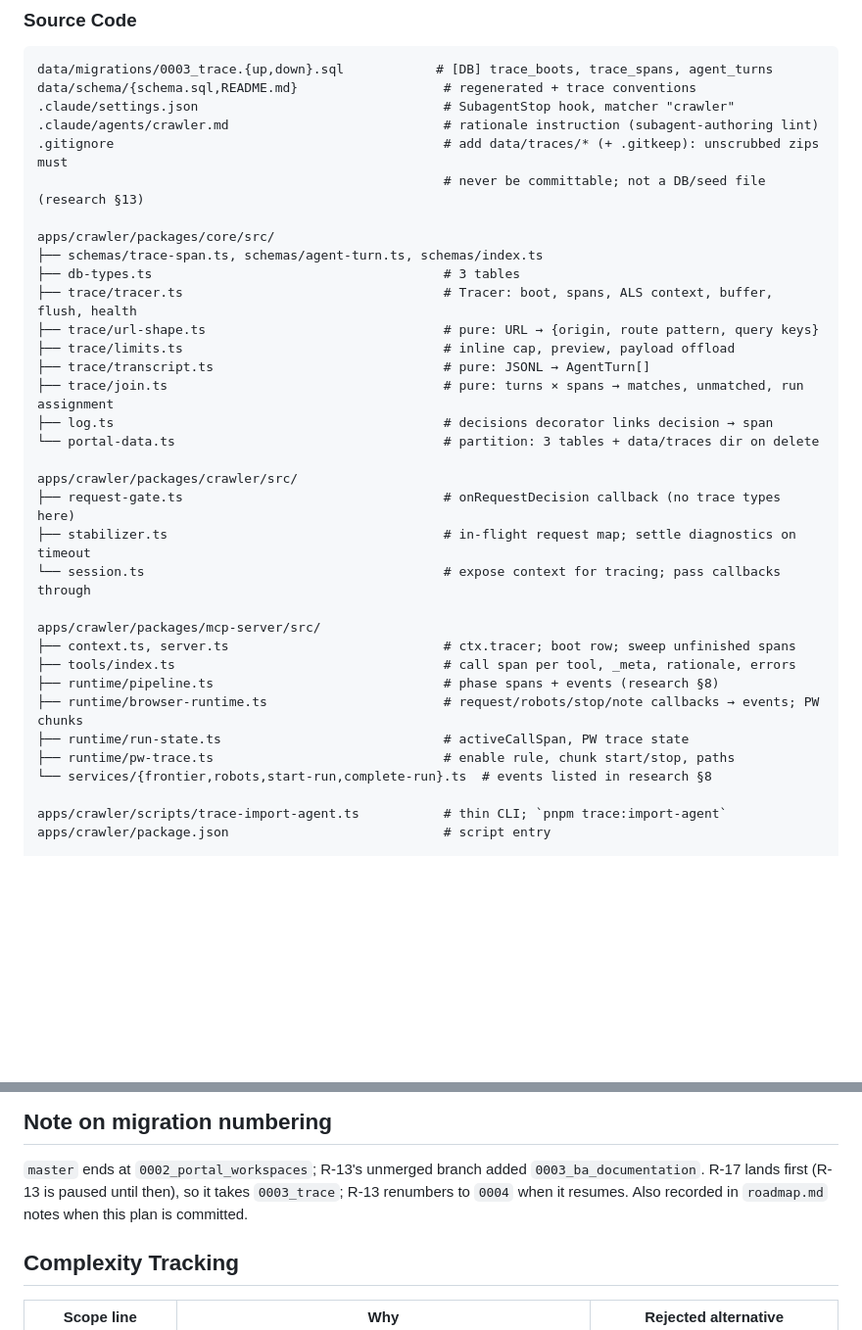
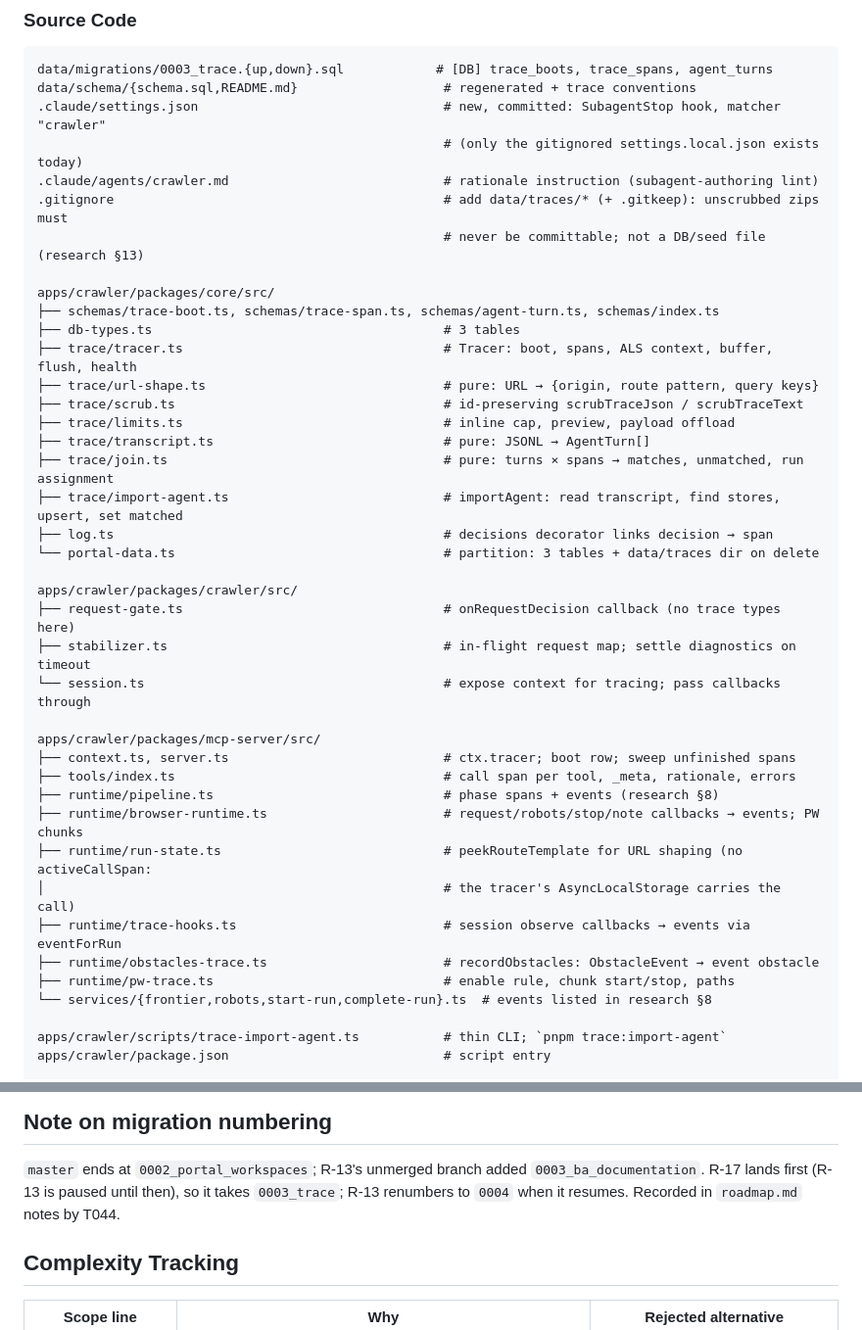
Before and after one commit to DawidGaleziewski/pathfinder-ai, a Markdown page: specs/005-crawl-run-observability-trace/plan.md, 2 parts joined by grey strips. Shown at 98% size. Rendered like a GitHub page; blank space fills up the shorter version.

````diff
--- a/specs/005-crawl-run-observability-trace/plan.md
+++ b/specs/005-crawl-run-observability-trace/plan.md
@@ -109,19 +109,22 @@ specs/005-crawl-run-observability-trace/
 ```text
 data/migrations/0003_trace.{up,down}.sql            # [DB] trace_boots, trace_spans, agent_turns
 data/schema/{schema.sql,README.md}                   # regenerated + trace conventions
-.claude/settings.json                                # SubagentStop hook, matcher "crawler"
+.claude/settings.json                                # new, committed: SubagentStop hook, matcher "crawler"
+                                                     # (only the gitignored settings.local.json exists today)
 .claude/agents/crawler.md                            # rationale instruction (subagent-authoring lint)
 .gitignore                                           # add data/traces/* (+ .gitkeep): unscrubbed zips must
                                                      # never be committable; not a DB/seed file (research §13)
 
 apps/crawler/packages/core/src/
-├── schemas/trace-span.ts, schemas/agent-turn.ts, schemas/index.ts
+├── schemas/trace-boot.ts, schemas/trace-span.ts, schemas/agent-turn.ts, schemas/index.ts
 ├── db-types.ts                                      # 3 tables
 ├── trace/tracer.ts                                  # Tracer: boot, spans, ALS context, buffer, flush, health
 ├── trace/url-shape.ts                               # pure: URL → {origin, route pattern, query keys}
+├── trace/scrub.ts                                   # id-preserving scrubTraceJson / scrubTraceText
 ├── trace/limits.ts                                  # inline cap, preview, payload offload
 ├── trace/transcript.ts                              # pure: JSONL → AgentTurn[]
 ├── trace/join.ts                                    # pure: turns × spans → matches, unmatched, run assignment
+├── trace/import-agent.ts                            # importAgent: read transcript, find stores, upsert, set matched
 ├── log.ts                                           # decisions decorator links decision → span
 └── portal-data.ts                                   # partition: 3 tables + data/traces dir on delete
 
@@ -135,7 +138,10 @@ apps/crawler/packages/mcp-server/src/
 ├── tools/index.ts                                   # call span per tool, _meta, rationale, errors
 ├── runtime/pipeline.ts                              # phase spans + events (research §8)
 ├── runtime/browser-runtime.ts                       # request/robots/stop/note callbacks → events; PW chunks
-├── runtime/run-state.ts                             # activeCallSpan, PW trace state
+├── runtime/run-state.ts                             # peekRouteTemplate for URL shaping (no activeCallSpan:
+│                                                    # the tracer's AsyncLocalStorage carries the call)
+├── runtime/trace-hooks.ts                           # session observe callbacks → events via eventForRun
+├── runtime/obstacles-trace.ts                       # recordObstacles: ObstacleEvent → event obstacle
 ├── runtime/pw-trace.ts                              # enable rule, chunk start/stop, paths
 └── services/{frontier,robots,start-run,complete-run}.ts  # events listed in research §8
 
@@ -172,7 +178,7 @@ agents: migration → `db-admin`; dashboard templates/CSS → `frontend-dev`; ag
 
 `master` ends at `0002_portal_workspaces`; R-13's unmerged branch added `0003_ba_documentation`.
 R-17 lands first (R-13 is paused until then), so it takes `0003_trace`; R-13 renumbers to `0004`
-when it resumes. Also recorded in `roadmap.md` notes when this plan is committed.
+when it resumes. Recorded in `roadmap.md` notes by T044.
 
 ## Complexity Tracking
 
````
Also changed, not shown: specs/005-crawl-run-observability-trace/spec.md (+2 -1 lines), specs/005-crawl-run-observability-trace/tasks.md (+6 -6 lines).
